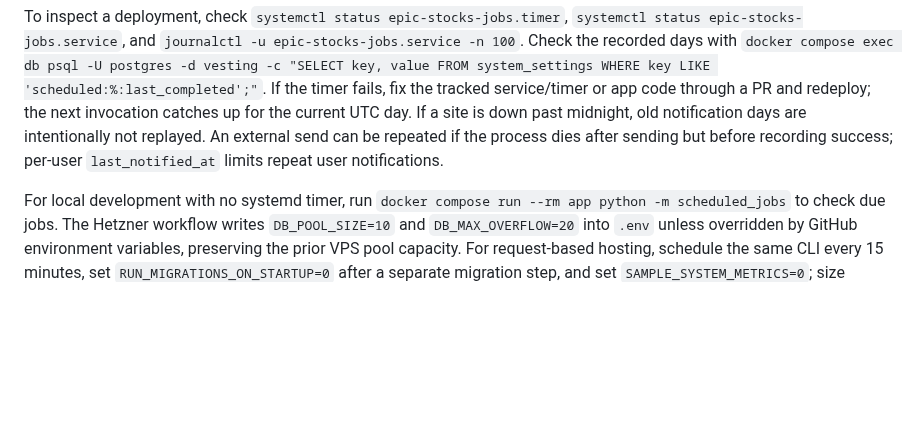
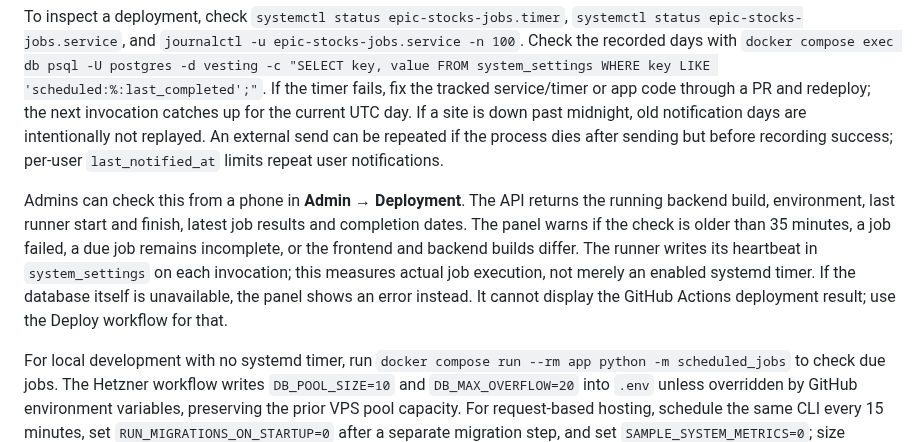
Before and after one commit to rahulshahepic/epic-stocks, a Markdown page: OPERATIONS.md, the part around the change. Drawn GitHub-style; blank space fills up the shorter version.

```diff
--- a/OPERATIONS.md
+++ b/OPERATIONS.md
@@ -242,6 +242,8 @@ No automatic rollback. The deploy runs Alembic before starting the app; revertin
 
 To inspect a deployment, check `systemctl status epic-stocks-jobs.timer`, `systemctl status epic-stocks-jobs.service`, and `journalctl -u epic-stocks-jobs.service -n 100`. Check the recorded days with `docker compose exec db psql -U postgres -d vesting -c "SELECT key, value FROM system_settings WHERE key LIKE 'scheduled:%:last_completed';"`. If the timer fails, fix the tracked service/timer or app code through a PR and redeploy; the next invocation catches up for the current UTC day. If a site is down past midnight, old notification days are intentionally not replayed. An external send can be repeated if the process dies after sending but before recording success; per-user `last_notified_at` limits repeat user notifications.
 
+Admins can check this from a phone in **Admin → Deployment**. The API returns the running backend build, environment, last runner start and finish, latest job results and completion dates. The panel warns if the check is older than 35 minutes, a job failed, a due job remains incomplete, or the frontend and backend builds differ. The runner writes its heartbeat in `system_settings` on each invocation; this measures actual job execution, not merely an enabled systemd timer. If the database itself is unavailable, the panel shows an error instead. It cannot display the GitHub Actions deployment result; use the Deploy workflow for that.
+
 For local development with no systemd timer, run `docker compose run --rm app python -m scheduled_jobs` to check due jobs. The Hetzner workflow writes `DB_POOL_SIZE=10` and `DB_MAX_OVERFLOW=20` into `.env` unless overridden by GitHub environment variables, preserving the prior VPS pool capacity. For request-based hosting, schedule the same CLI every 15 minutes, set `RUN_MIGRATIONS_ON_STARTUP=0` after a separate migration step, and set `SAMPLE_SYSTEM_METRICS=0`; size `DB_POOL_SIZE`, `DB_MAX_OVERFLOW`, and maximum instance count together against the PostgreSQL connection limit.
 
 ### GitHub Actions secrets and variables required
```
Also changed, not shown: README.md (+4 -2 lines), screenshots/admin-dark-mobile.png, screenshots/admin-light-mobile.png, 9 other files.
